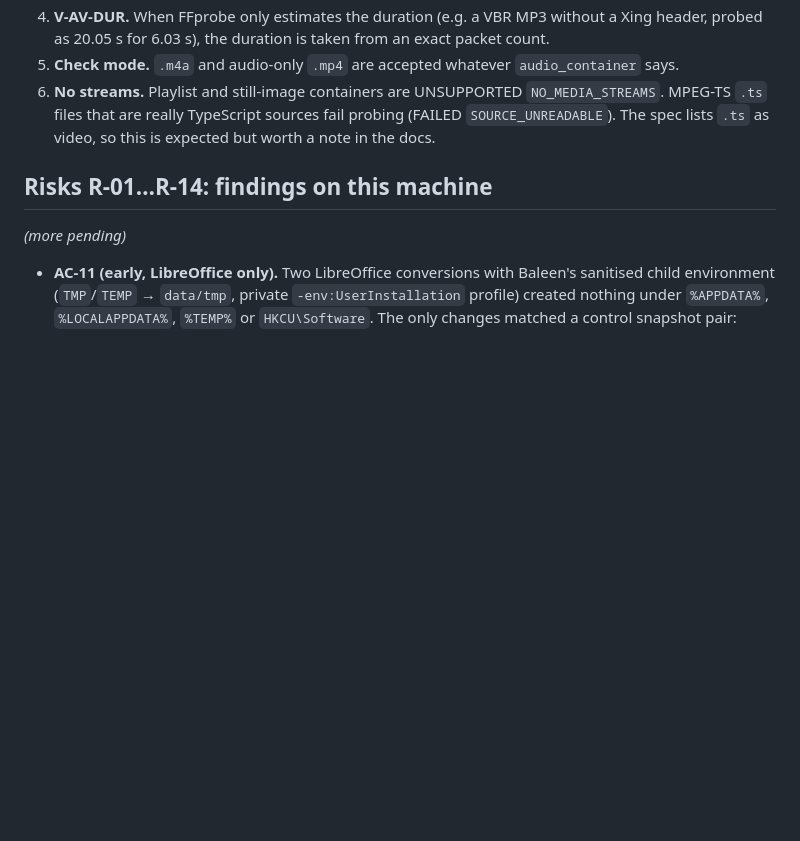
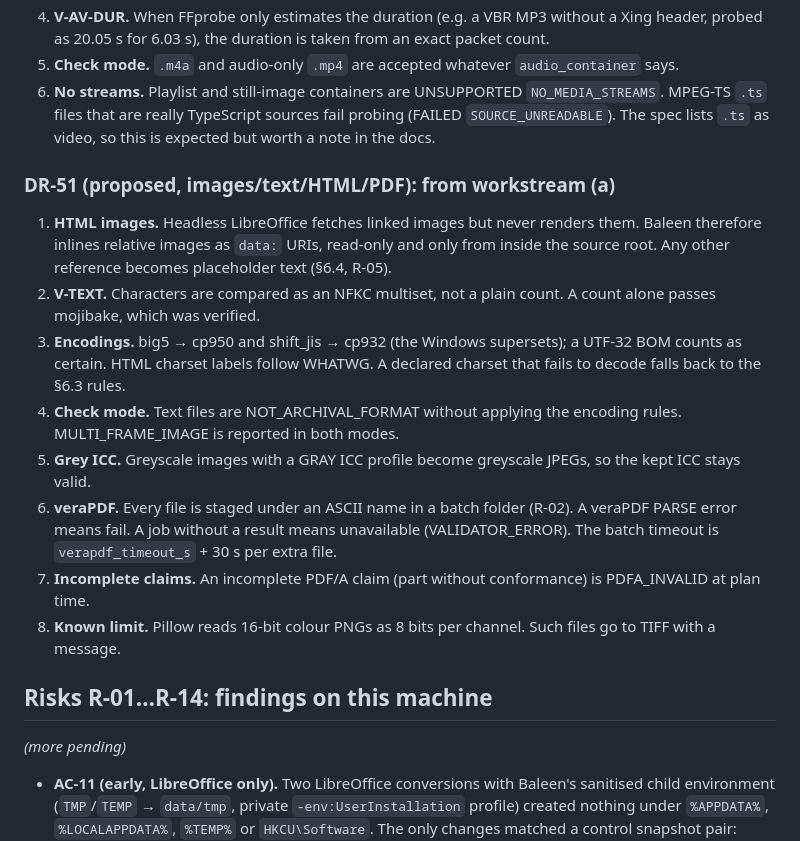
Before and after one commit to czesito/walking-whale-baleen, a Markdown page: STATUS.md, the part around the change. Drawn GitHub-style; blank space fills up the shorter version.

Commit message:
STATUS: workstream (a) DR proposals
Co-Authored-By: Claude Opus 5.5 <noreply@anthropic.com>

```diff
--- a/STATUS.md
+++ b/STATUS.md
@@ -149,6 +149,28 @@ approved documents was edited. Accept, amend or reject them in a new spec revisi
    files that are really TypeScript sources fail probing (FAILED `SOURCE_UNREADABLE`). The spec lists
    `.ts` as video, so this is expected but worth a note in the docs.
 
+### DR-51 (proposed, images/text/HTML/PDF): from workstream (a)
+
+1. **HTML images.** Headless LibreOffice fetches linked images but never renders them. Baleen therefore
+   inlines relative images as `data:` URIs, read-only and only from inside the source root. Any other
+   reference becomes placeholder text (§6.4, R-05).
+2. **V-TEXT.** Characters are compared as an NFKC multiset, not a plain count. A count alone passes
+   mojibake, which was verified.
+3. **Encodings.** big5 → cp950 and shift_jis → cp932 (the Windows supersets); a UTF-32 BOM counts as
+   certain. HTML charset labels follow WHATWG. A declared charset that fails to decode falls back to the
+   §6.3 rules.
+4. **Check mode.** Text files are NOT_ARCHIVAL_FORMAT without applying the encoding rules.
+   MULTI_FRAME_IMAGE is reported in both modes.
+5. **Grey ICC.** Greyscale images with a GRAY ICC profile become greyscale JPEGs, so the kept ICC stays
+   valid.
+6. **veraPDF.** Every file is staged under an ASCII name in a batch folder (R-02). A veraPDF PARSE error
+   means fail. A job without a result means unavailable (VALIDATOR_ERROR). The batch timeout is
+   `verapdf_timeout_s` + 30 s per extra file.
+7. **Incomplete claims.** An incomplete PDF/A claim (part without conformance) is PDFA_INVALID at plan
+   time.
+8. **Known limit.** Pillow reads 16-bit colour PNGs as 8 bits per channel. Such files go to TIFF with a
+   message.
+
 ## Risks R-01…R-14: findings on this machine
 
 *(more pending)*
```
